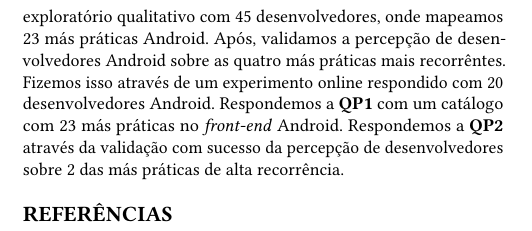
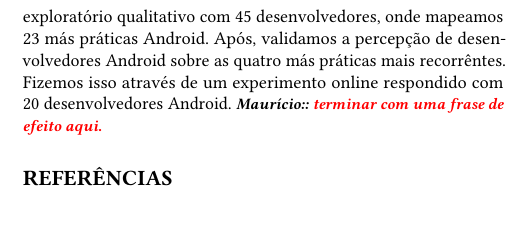
Before and after one commit to SuelenGC/android-code-smells-article, a LaTeX paper (article.tex, which reads conclusion.tex): part of one column of page 10 of 11, cut so that both start at the same text, the shorter picture padded with empty space. Compiled offline with pdfLaTeX.

Commit message:
todo na conclusao

```diff
--- a/conclusion.tex
+++ b/conclusion.tex
@@ -1,5 +1,7 @@
 % -*- root: article.tex -*-
-Neste artigo investigamos a existência de boas e más práticas no \textit{front-end} de projetos Android. Fizemos isso através de um estudo exploratório qualitativo com 45 desenvolvedores, onde mapeamos 23 más práticas Android. Após, validamos a percepção de desenvolvedores Android sobre as quatro más práticas mais recorrêntes. Fizemos isso através de um experimento online respondido com 20 desenvolvedores Android. Respondemos a \textbf{QP1} com um catálogo com 23 más práticas no \textit{front-end} Android. Respondemos a \textbf{QP2} através da validação com sucesso da percepção de desenvolvedores sobre 2 das más práticas de alta recorrência.
+Neste artigo investigamos a existência de boas e más práticas no \textit{front-end} de projetos Android. Fizemos isso através de um estudo exploratório qualitativo com 45 desenvolvedores, onde mapeamos 23 más práticas Android. Após, validamos a percepção de desenvolvedores Android sobre as quatro más práticas mais recorrêntes. Fizemos isso através de um experimento online respondido com 20 desenvolvedores Android. \mau{terminar com uma frase de efeito aqui.}
+
+% Respondemos a \textbf{QP1} com um catálogo com 23 más práticas no \textit{front-end} Android. Respondemos a \textbf{QP2} através da validação com sucesso da percepção de desenvolvedores sobre 2 das más práticas de alta recorrência.
 
 % Neste artigo investigamos a existência de boas e más práticas em elementos usados para implementação de \textit{front-end} de projetos Android: \textsc{Activities}, \textsc{Fragments}, \textsc{Listeners}, \textsc{Adapters}, \textsc{Layout}, \textsc{Styles}, \textsc{String} e \textsc{Drawable}. Fizemos isso através de um estudo exploratório qualitativo onde coletamos dados por meio de um questionário online respondido por 45 desenvolvedores Android. A partir deste questionário mapeamos 23 más práticas e sugestões de solução, quando mencionado por algum participante. Após, validamos a percepção de desenvolvedores Android sobre as quatro mais recorrêntes dessas más práticas: \textsc{Lógica em Classes de UI}, \textsc{Nome de Recurso Despadronizado}, \textsc{Recurso Mágico e Layout Profundamente Aninhado}. Fizemos isso através de um experimento online respondido por 20 desenvolvedores Android, onde os participantes eram convidados a avaliar 6 códigos com relação a qualidade. \\
 
```
